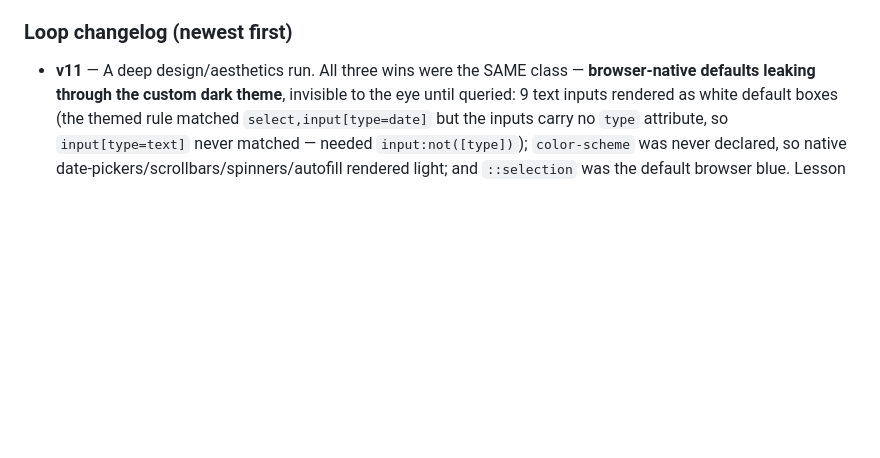
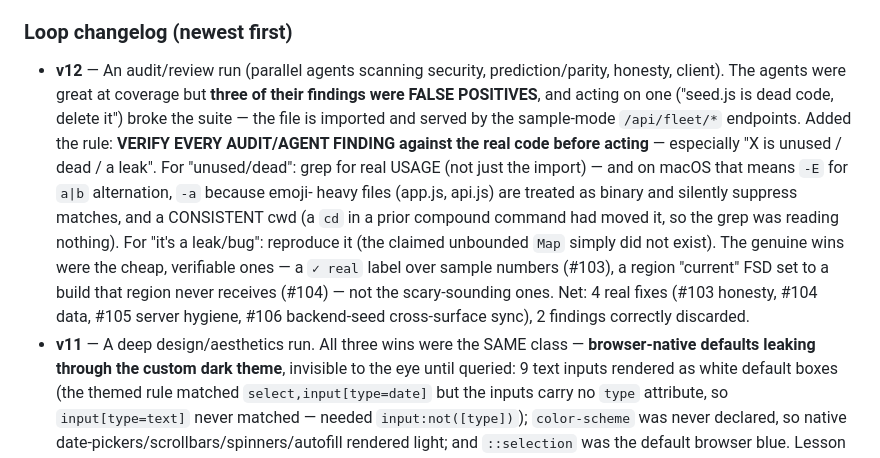
Before and after one commit to ChristopherLaughlin/wenfsd, a Markdown page: .claude/commands/improve.md, the part around the change. Drawn GitHub-style; blank space fills up the shorter version.

Commit message:
/improve loop v12: VERIFY every audit/agent finding before acting
This run was an audit driven by parallel review agents. Three agent findings were
false positives, and acting on one ("delete the dead seed.js") broke the suite —
seed.js is imported + served by the sample-mode /api/fleet/* endpoints. Encode the
lesson: verify every "X is unused/dead/a leak" claim against the real code first
(grep for USAGE, with -E for alternation + -a for emoji-binary files + a consistent
cwd; reproduce any claimed leak). The real wins were the cheap verifiable ones.

Co-Authored-By: Claude Opus 4.8 (1M context) <noreply@anthropic.com>

```diff
--- a/.claude/commands/improve.md
+++ b/.claude/commands/improve.md
@@ -123,6 +123,18 @@ make the NEXT `/improve` run better. Then:
   encode a check for that class so it's caught up front next time.
 
 ### Loop changelog (newest first)
+- **v12** — An audit/review run (parallel agents scanning security, prediction/parity, honesty, client).
+  The agents were great at coverage but **three of their findings were FALSE POSITIVES**, and acting on
+  one ("seed.js is dead code, delete it") broke the suite — the file is imported and served by the
+  sample-mode `/api/fleet/*` endpoints. Added the rule: **VERIFY EVERY AUDIT/AGENT FINDING against the
+  real code before acting** — especially "X is unused / dead / a leak". For "unused/dead": grep for real
+  USAGE (not just the import) — and on macOS that means `-E` for `a|b` alternation, `-a` because emoji-
+  heavy files (app.js, api.js) are treated as binary and silently suppress matches, and a CONSISTENT cwd
+  (a `cd` in a prior compound command had moved it, so the grep was reading nothing). For "it's a
+  leak/bug": reproduce it (the claimed unbounded `Map` simply did not exist). The genuine wins were the
+  cheap, verifiable ones — a `✓ real` label over sample numbers (#103), a region "current" FSD set to a
+  build that region never receives (#104) — not the scary-sounding ones. Net: 4 real fixes (#103 honesty,
+  #104 data, #105 server hygiene, #106 backend-seed cross-surface sync), 2 findings correctly discarded.
 - **v11** — A deep design/aesthetics run. All three wins were the SAME class — **browser-native defaults
   leaking through the custom dark theme**, invisible to the eye until queried: 9 text inputs rendered as
   white default boxes (the themed rule matched `select,input[type=date]` but the inputs carry no `type`
```
